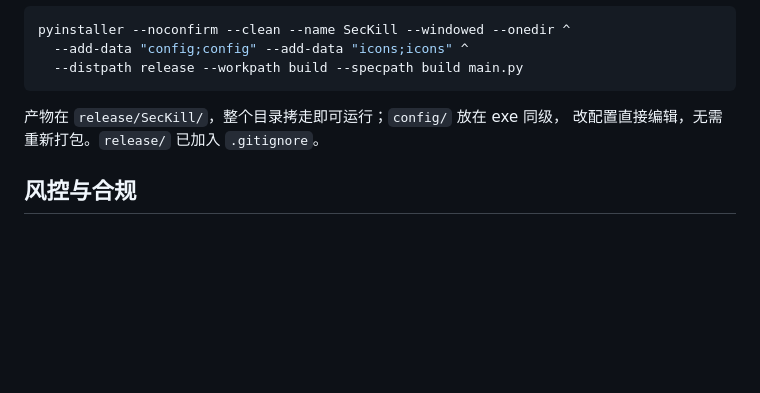
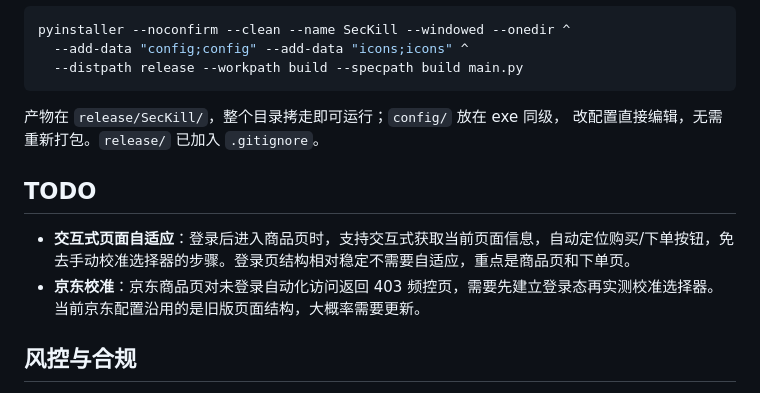
Before and after one commit to kody-black/SecKill, a Markdown page: README.md, the part around the change. Drawn GitHub-style; blank space fills up the shorter version.

Commit message:
docs: 加 TODO（交互式页面自适应 + 京东校准）

```diff
--- a/README.md
+++ b/README.md
@@ -173,6 +173,11 @@ pyinstaller --noconfirm --clean --name SecKill --windowed --onedir ^
 产物在 `release/SecKill/`，整个目录拷走即可运行；`config/` 放在 exe 同级，
 改配置直接编辑，无需重新打包。`release/` 已加入 `.gitignore`。
 
+## TODO
+
+- **交互式页面自适应**：登录后进入商品页时，支持交互式获取当前页面信息，自动定位购买/下单按钮，免去手动校准选择器的步骤。登录页结构相对稳定不需要自适应，重点是商品页和下单页。
+- **京东校准**：京东商品页对未登录自动化访问返回 403 频控页，需要先建立登录态再实测校准选择器。当前京东配置沿用的是旧版页面结构，大概率需要更新。
+
 ## 风控与合规
 
 - 高频请求会被平台判定为异常。默认退避参数已偏保守，调小会更快被拦。
```
